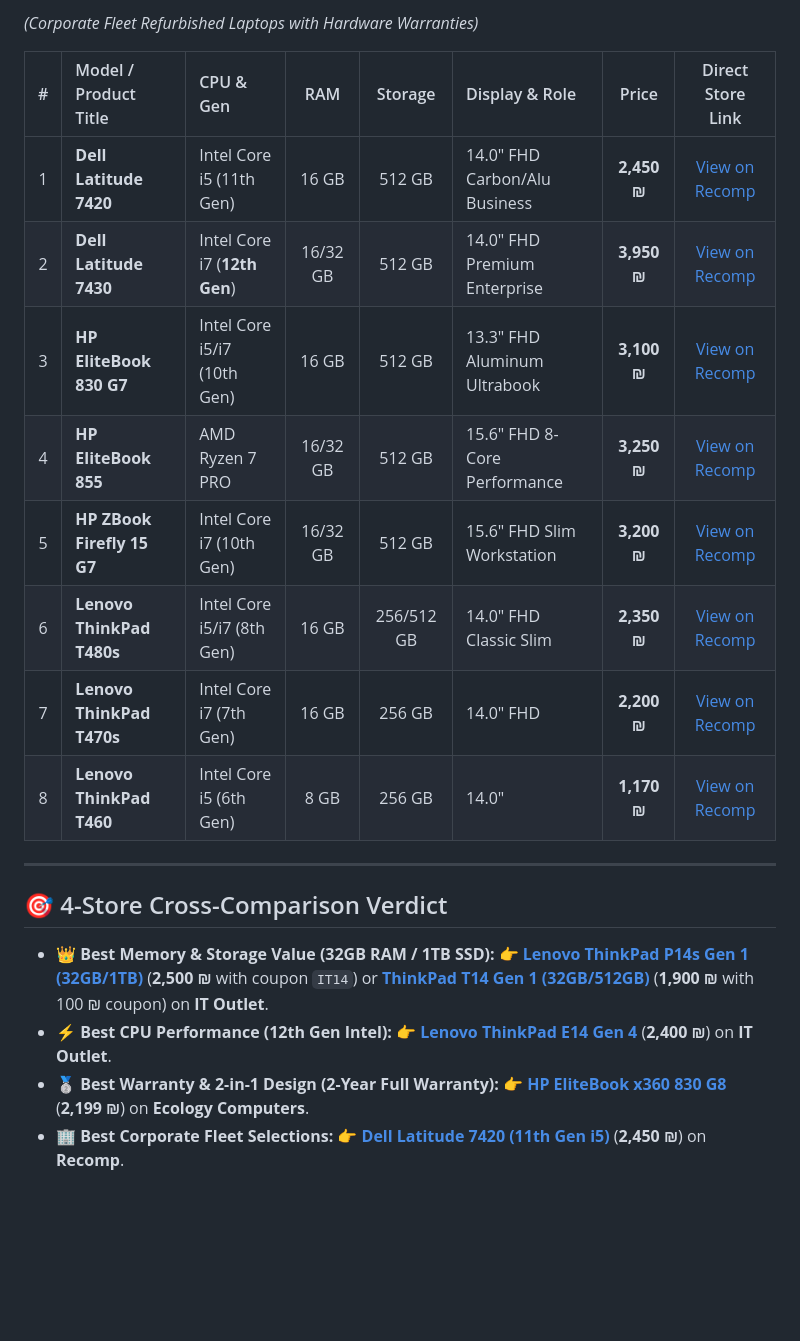
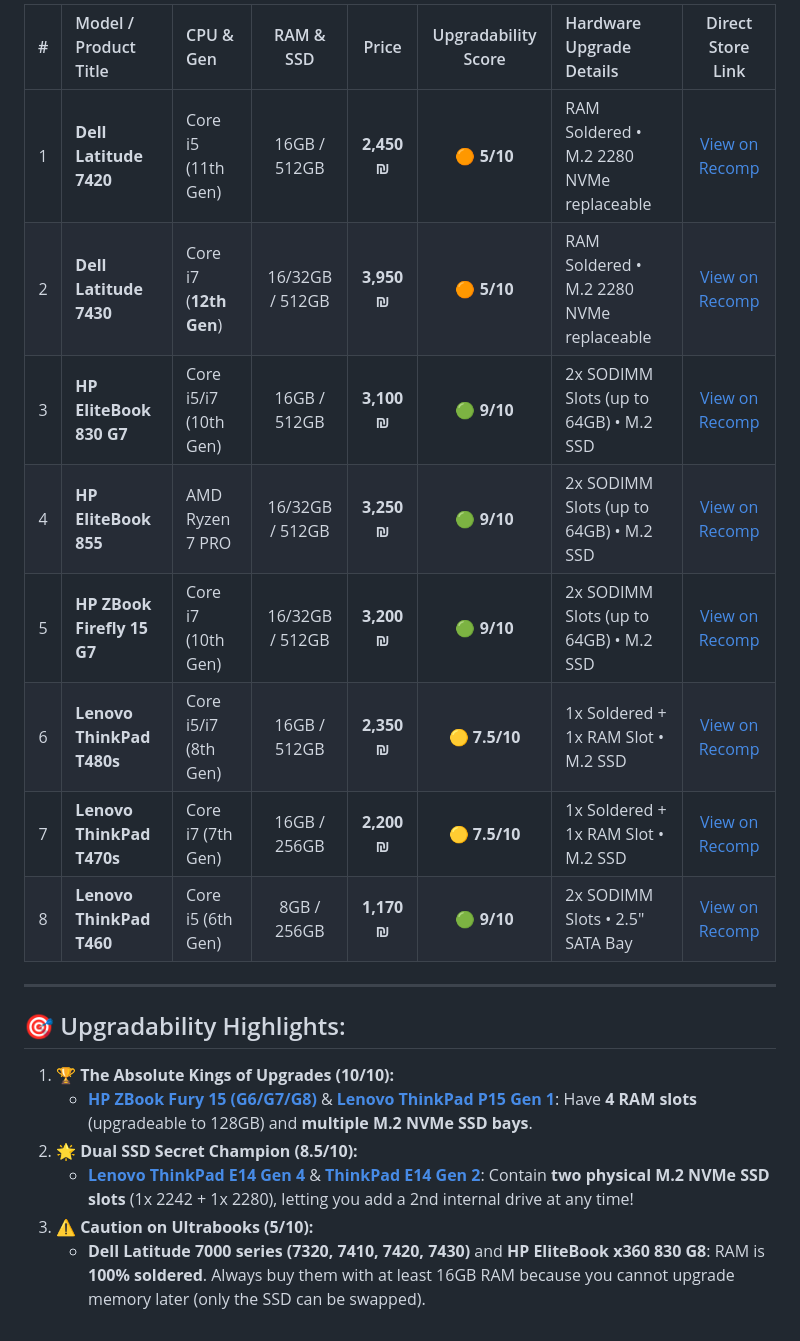
Before and after one commit to elonuziel/second-hand-pc, a Markdown page: summary.md, the part around one of its changes. Drawn GitHub-style; blank space fills up the shorter version.

Commit message:
add repairability score

```diff
--- a/summary.md
+++ b/summary.md
@@ -111,26 +120,22 @@ IT Outlet offers specific discount options. Since coupons usually do not stack (
 
-*(Corporate Fleet Refurbished Laptops with Hardware Warranties)*
-
-| # | Model / Product Title | CPU & Gen | RAM | Storage | Display & Role | Price | Direct Store Link |
-| :-: | :--- | :--- | :---: | :---: | :--- | :---: | :---: |
-| 1 | **Dell Latitude 7420** | Intel Core i5 (11th Gen) | 16 GB | 512 GB | 14.0" FHD Carbon/Alu Business | **2,450 ₪** | [View on Recomp](https://recomp.co.il/product/dell-latitude-7420-i5/) |
-| 2 | **Dell Latitude 7430** | Intel Core i7 (**12th Gen**) | 16/32 GB | 512 GB | 14.0" FHD Premium Enterprise | **3,950 ₪** | [View on Recomp](https://recomp.co.il/%d7%9e%d7%97%d7%a9%d7%91%d7%99%d7%9d-%d7%9e%d7%97%d7%95%d7%93%d7%a9%d7%99%d7%9d-%d7%91%d7%9e%d7%91%d7%a6%d7%a2/) |
-| 3 | **HP EliteBook 830 G7** | Intel Core i5/i7 (10th Gen) | 16 GB | 512 GB | 13.3" FHD Aluminum Ultrabook | **3,100 ₪** | [View on Recomp](https://recomp.co.il/%d7%9e%d7%97%d7%a9%d7%91%d7%99%d7%9d-%d7%9e%d7%97%d7%95%d7%93%d7%a9%d7%99%d7%9d-%d7%91%d7%9e%d7%91%d7%a6%d7%a2/) |
-| 4 | **HP EliteBook 855** | AMD Ryzen 7 PRO | 16/32 GB | 512 GB | 15.6" FHD 8-Core Performance | **3,250 ₪** | [View on Recomp](https://recomp.co.il/%d7%9e%d7%97%d7%a9%d7%91%d7%99%d7%9d-%d7%9e%d7%97%d7%95%d7%93%d7%a9%d7%99%d7%9d-%d7%91%d7%9e%d7%91%d7%a6%d7%a2/) |
-| 5 | **HP ZBook Firefly 15 G7** | Intel Core i7 (10th Gen) | 16/32 GB | 512 GB | 15.6" FHD Slim Workstation | **3,200 ₪** | [View on Recomp](https://recomp.co.il/%d7%9e%d7%97%d7%a9%d7%91%d7%99%d7%9d-%d7%9e%d7%97%d7%95%d7%93%d7%a9%d7%99%d7%9d-%d7%91%d7%9e%d7%91%d7%a6%d7%a2/) |
-| 6 | **Lenovo ThinkPad T480s** | Intel Core i5/i7 (8th Gen) | 16 GB | 256/512 GB | 14.0" FHD Classic Slim | **2,350 ₪** | [View on Recomp](https://recomp.co.il/%d7%9e%d7%97%d7%a9%d7%91%d7%99%d7%9d-%d7%9e%d7%97%d7%95%d7%93%d7%a9%d7%99%d7%9d-%d7%91%d7%9e%d7%91%d7%a6%d7%a2/) |
-| 7 | **Lenovo ThinkPad T470s** | Intel Core i7 (7th Gen) | 16 GB | 256 GB | 14.0" FHD | **2,200 ₪** | [View on Recomp](https://recomp.co.il/%d7%9e%d7%97%d7%a9%d7%91%d7%99%d7%9d-%d7%9e%d7%97%d7%95%d7%93%d7%a9%d7%99%d7%9d-%d7%91%d7%9e%d7%91%d7%a6%d7%a2/) |
-| 8 | **Lenovo ThinkPad T460** | Intel Core i5 (6th Gen) | 8 GB | 256 GB | 14.0" | **1,170 ₪** | [View on Recomp](https://recomp.co.il/%d7%9e%d7%97%d7%a9%d7%91%d7%99%d7%9d-%d7%9e%d7%97%d7%95%d7%93%d7%a9%d7%99%d7%9d-%d7%91%d7%9e%d7%91%d7%a6%d7%a2/) |
+| # | Model / Product Title | CPU & Gen | RAM & SSD | Price | Upgradability Score | Hardware Upgrade Details | Direct Store Link |
+| :-: | :--- | :--- | :---: | :---: | :---: | :--- | :---: |
+| 1 | **Dell Latitude 7420** | Core i5 (11th Gen) | 16GB / 512GB | **2,450 ₪** | 🟠 **5/10** | RAM Soldered • M.2 2280 NVMe replaceable | [View on Recomp](https://recomp.co.il/product/dell-latitude-7420-i5/) |
+| 2 | **Dell Latitude 7430** | Core i7 (**12th Gen**) | 16/32GB / 512GB | **3,950 ₪** | 🟠 **5/10** | RAM Soldered • M.2 2280 NVMe replaceable | [View on Recomp](https://recomp.co.il/%d7%9e%d7%97%d7%a9%d7%91%d7%99%d7%9d-%d7%9e%d7%97%d7%95%d7%93%d7%a9%d7%99%d7%9d-%d7%91%d7%9e%d7%91%d7%a6%d7%a2/) |
+| 3 | **HP EliteBook 830 G7** | Core i5/i7 (10th Gen) | 16GB / 512GB | **3,100 ₪** | 🟢 **9/10** | 2x SODIMM Slots (up to 64GB) • M.2 SSD | [View on Recomp](https://recomp.co.il/%d7%9e%d7%97%d7%a9%d7%91%d7%99%d7%9d-%d7%9e%d7%97%d7%95%d7%93%d7%a9%d7%99%d7%9d-%d7%91%d7%9e%d7%91%d7%a6%d7%a2/) |
+| 4 | **HP EliteBook 855** | AMD Ryzen 7 PRO | 16/32GB / 512GB | **3,250 ₪** | 🟢 **9/10** | 2x SODIMM Slots (up to 64GB) • M.2 SSD | [View on Recomp](https://recomp.co.il/%d7%9e%d7%97%d7%a9%d7%91%d7%99%d7%9d-%d7%9e%d7%97%d7%95%d7%93%d7%a9%d7%99%d7%9d-%d7%91%d7%9e%d7%91%d7%a6%d7%a2/) |
+| 5 | **HP ZBook Firefly 15 G7** | Core i7 (10th Gen) | 16/32GB / 512GB | **3,200 ₪** | 🟢 **9/10** | 2x SODIMM Slots (up to 64GB) • M.2 SSD | [View on Recomp](https://recomp.co.il/%d7%9e%d7%97%d7%a9%d7%91%d7%99%d7%9d-%d7%9e%d7%97%d7%95%d7%93%d7%a9%d7%99%d7%9d-%d7%91%d7%9e%d7%91%d7%a6%d7%a2/) |
+| 6 | **Lenovo ThinkPad T480s** | Core i5/i7 (8th Gen) | 16GB / 512GB | **2,350 ₪** | 🟡 **7.5/10** | 1x Soldered + 1x RAM Slot • M.2 SSD | [View on Recomp](https://recomp.co.il/%d7%9e%d7%97%d7%a9%d7%91%d7%99%d7%9d-%d7%9e%d7%97%d7%95%d7%93%d7%a9%d7%99%d7%9d-%d7%91%d7%9e%d7%91%d7%a6%d7%a2/) |
+| 7 | **Lenovo ThinkPad T470s** | Core i7 (7th Gen) | 16GB / 256GB | **2,200 ₪** | 🟡 **7.5/10** | 1x Soldered + 1x RAM Slot • M.2 SSD | [View on Recomp](https://recomp.co.il/%d7%9e%d7%97%d7%a9%d7%91%d7%99%d7%9d-%d7%9e%d7%97%d7%95%d7%93%d7%a9%d7%99%d7%9d-%d7%91%d7%9e%d7%91%d7%a6%d7%a2/) |
+| 8 | **Lenovo ThinkPad T460** | Core i5 (6th Gen) | 8GB / 256GB | **1,170 ₪** | 🟢 **9/10** | 2x SODIMM Slots • 2.5" SATA Bay | [View on Recomp](https://recomp.co.il/%d7%9e%d7%97%d7%a9%d7%91%d7%99%d7%9d-%d7%9e%d7%97%d7%95%d7%93%d7%a9%d7%99%d7%9d-%d7%91%d7%9e%d7%91%d7%a6%d7%a2/) |
 
 ---
 
-## 🎯 4-Store Cross-Comparison Verdict
+## 🎯 Upgradability Highlights:
 
-* 👑 **Best Memory & Storage Value (32GB RAM / 1TB SSD):**
-  👉 **[Lenovo ThinkPad P14s Gen 1 (32GB/1TB)](https://www.itoutlet.co.il/items/8733190-%D7%9E%D7%97%D7%A9%D7%91-%D7%A0%D7%99%D7%99%D7%93-%D7%9E%D7%97%D7%95%D7%93%D7%A9-%D7%9C%D7%A2%D7%A8%D7%99%D7%9B%D7%94-%D7%92%D7%A8%D7%A4%D7%99%D7%AA-Lenovo-ThinkPad-P14s-Gen-1-i7-32GB-1TB-SSD)** (**2,500 ₪** with coupon `IT14`) or **[ThinkPad T14 Gen 1 (32GB/512GB)](https://www.itoutlet.co.il/items/13845920-%D7%9E%D7%97%D7%A9%D7%91-%D7%A0%D7%99%D7%99%D7%93-%D7%9E%D7%97%D7%95%D7%93%D7%A9-Lenovo-ThinkPad-T14-Gen-1-i7-32GB-512GB-SSD)** (**1,900 ₪** with 100 ₪ coupon) on **IT Outlet**.
-* ⚡ **Best CPU Performance (12th Gen Intel):**
-  👉 **[Lenovo ThinkPad E14 Gen 4](https://www.itoutlet.co.il/items/14298532-%D7%9E%D7%97%D7%A9%D7%91-%D7%A0%D7%99%D7%99%D7%93-%D7%9E%D7%97%D7%95%D7%93%D7%A9-Lenovo-ThinkPad-E14-Gen-4-i7-16GB-512GB-SSD)** (**2,400 ₪**) on **IT Outlet**.
-* 🥈 **Best Warranty & 2-in-1 Design (2-Year Full Warranty):**
-  👉 **[HP EliteBook x360 830 G8](https://www.ecommunity.org.il/lti71030g8_touch)** (**2,199 ₪**) on **Ecology Computers**.
-* 🏢 **Best Corporate Fleet Selections:**
-  👉 **[Dell Latitude 7420 (11th Gen i5)](https://recomp.co.il/product/dell-latitude-7420-i5/)** (**2,450 ₪**) on **Recomp**.
+1. **🏆 The Absolute Kings of Upgrades (10/10):**
+   * **[HP ZBook Fury 15 (G6/G7/G8)](https://www.ecommunity.org.il/page_26485)** & **[Lenovo ThinkPad P15 Gen 1](https://www.itoutlet.co.il/items/13894721-%D7%9E%D7%97%D7%A9%D7%91-%D7%A0%D7%99%D7%99%D7%93-%D7%9E%D7%97%D7%95%D7%93%D7%A9-%D7%9C%D7%A2%D7%A8%D7%99%D7%9B%D7%94-%D7%92%D7%A8%D7%A4%D7%99%D7%AA-Lenovo-ThinkPad-P15-Gen-1-i7-32GB-1TB-SSD)**: Have **4 RAM slots** (upgradeable to 128GB) and **multiple M.2 NVMe SSD bays**.
+2. **🌟 Dual SSD Secret Champion (8.5/10):**
+   * **[Lenovo ThinkPad E14 Gen 4](https://www.itoutlet.co.il/items/14298532-%D7%9E%D7%97%D7%A9%D7%91-%D7%A0%D7%99%D7%99%D7%93-%D7%9E%D7%97%D7%95%D7%93%D7%A9-Lenovo-ThinkPad-E14-Gen-4-i7-16GB-512GB-SSD)** & **[ThinkPad E14 Gen 2](https://www.ecommunity.org.il/page_20368)**: Contain **two physical M.2 NVMe SSD slots** (1x 2242 + 1x 2280), letting you add a 2nd internal drive at any time!
+3. **⚠️ Caution on Ultrabooks (5/10):**
+   * **Dell Latitude 7000 series (7320, 7410, 7420, 7430)** and **HP EliteBook x360 830 G8**: RAM is **100% soldered**. Always buy them with at least 16GB RAM because you cannot upgrade memory later (only the SSD can be swapped).
```
Also changed, not shown: other parts of summary.md (+65 -56 lines).
